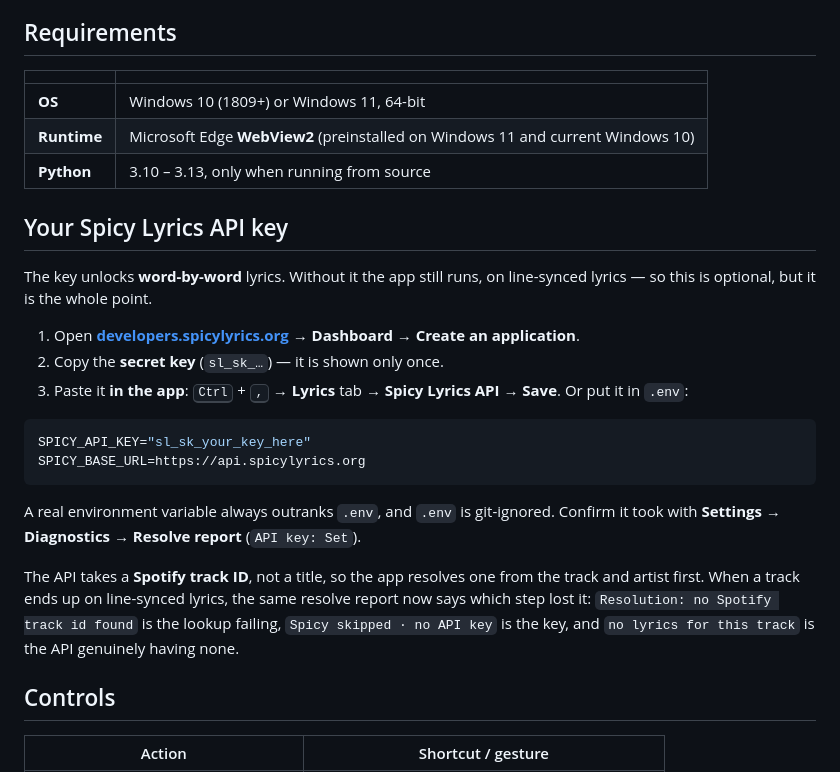
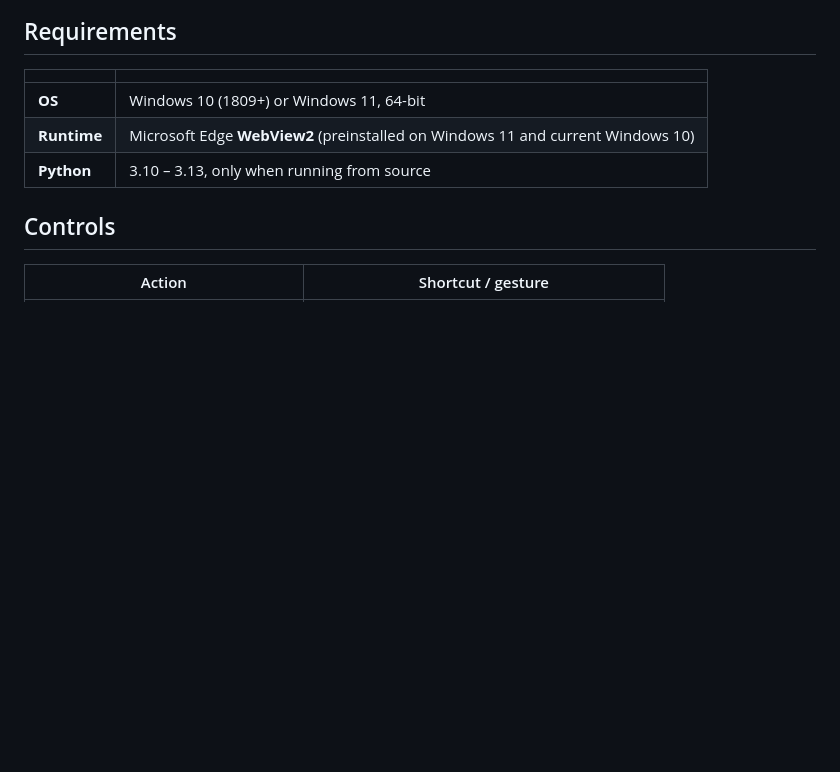
Before and after one commit to GZomeMain/paprika-lyrics, a Markdown page: README.md, the part around the change. Rendered like a GitHub page; blank space fills up the shorter version.

Commit message:
Remove Spicy Lyrics API key instructions from README
Removed instructions for obtaining and using the Spicy Lyrics API key, including details about environment variables and API functionality.

````diff
--- a/README.md
+++ b/README.md
@@ -79,22 +79,6 @@ Play any track and the overlay picks it up. Prefer a prebuilt binary? Grab the z
 | **Runtime** | Microsoft Edge **WebView2** (preinstalled on Windows 11 and current Windows 10) |
 | **Python** | 3.10 – 3.13, only when running from source |
 
-## Your Spicy Lyrics API key
-
-The key unlocks **word-by-word** lyrics. Without it the app still runs, on line-synced lyrics — so this is optional, but it is the whole point.
-
-1. Open **[developers.spicylyrics.org](https://developers.spicylyrics.org)** → **Dashboard** → **Create an application**.
-2. Copy the **secret key** (`sl_sk_…`) — it is shown only once.
-3. Paste it **in the app**: <kbd>Ctrl</kbd> + <kbd>,</kbd> → **Lyrics** tab → **Spicy Lyrics API** → **Save**. Or put it in `.env`:
-
-```env
-SPICY_API_KEY="sl_sk_your_key_here"
-SPICY_BASE_URL=https://api.spicylyrics.org
-```
-
-A real environment variable always outranks `.env`, and `.env` is git-ignored. Confirm it took with **Settings → Diagnostics → Resolve report** (`API key: Set`).
-
-The API takes a **Spotify track ID**, not a title, so the app resolves one from the track and artist first. When a track ends up on line-synced lyrics, the same resolve report now says which step lost it: `Resolution: no Spotify track id found` is the lookup failing, `Spicy skipped · no API key` is the key, and `no lyrics for this track` is the API genuinely having none.
 
 ## Controls
 
````
